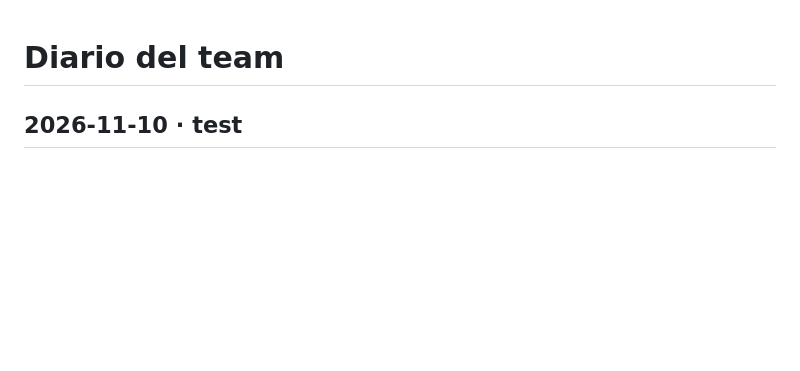
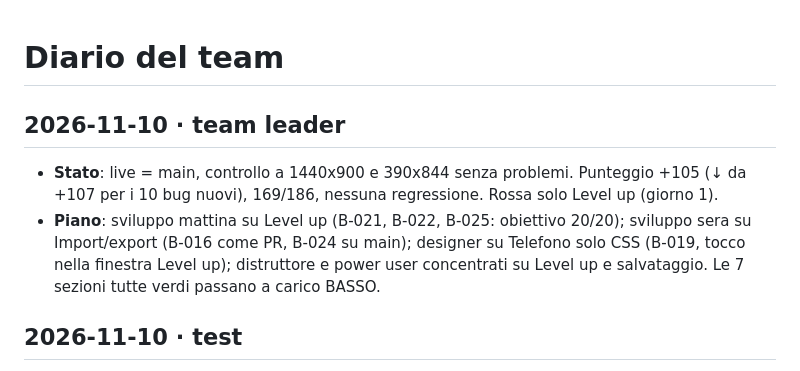
Before and after one commit to HighBrewDev/Grimoire-Of-Heroes, a Markdown page: docs/team-log.md, the part around the change. GitHub-like rendering; blank space fills up the shorter version.

Commit message:
Team plan and log for 10 November
Co-Authored-By: Claude Opus 5.5 <noreply@anthropic.com>
Claude-Session: https://claude.ai/code/session_01YUKSJBomyxFG6SPrjy6tyj

```diff
--- a/docs/team-log.md
+++ b/docs/team-log.md
@@ -1,4 +1,8 @@
 # Diario del team
+
+## 2026-11-10 · team leader
+- **Stato**: live = main, controllo a 1440x900 e 390x844 senza problemi. Punteggio +105 (↓ da +107 per i 10 bug nuovi), 169/186, nessuna regressione. Rossa solo Level up (giorno 1).
+- **Piano**: sviluppo mattina su Level up (B-021, B-022, B-025: obiettivo 20/20); sviluppo sera su Import/export (B-016 come PR, B-024 su main); designer su Telefono solo CSS (B-019, tocco nella finestra Level up); distruttore e power user concentrati su Level up e salvataggio. Le 7 sezioni tutte verdi passano a carico BASSO.
 
 ## 2026-11-10 · test
 - **Suite** su main b44618f: **169/186** superati (17 falliti, nessuna regressione). Punteggio totale **+105** (ieri +107, ↓: pesano i 10 bug nuovi del 9 sera, −24). Sezioni rosse: **levelup** (−9).
```
Also changed, not shown: docs/team-plan.md (+42 -33 lines).
